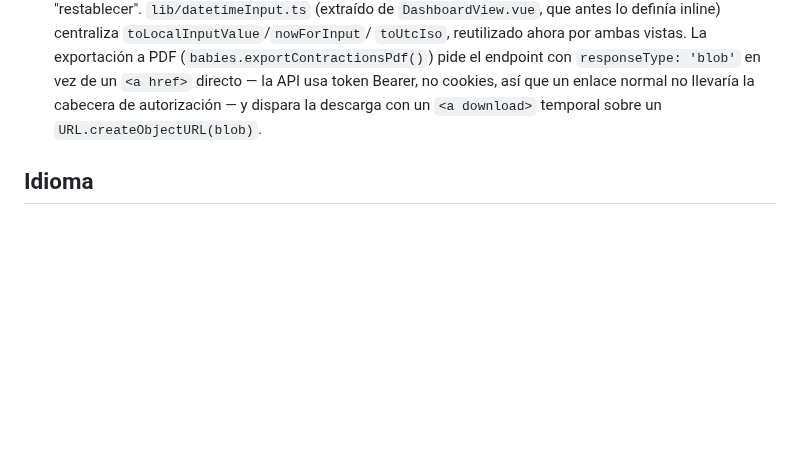
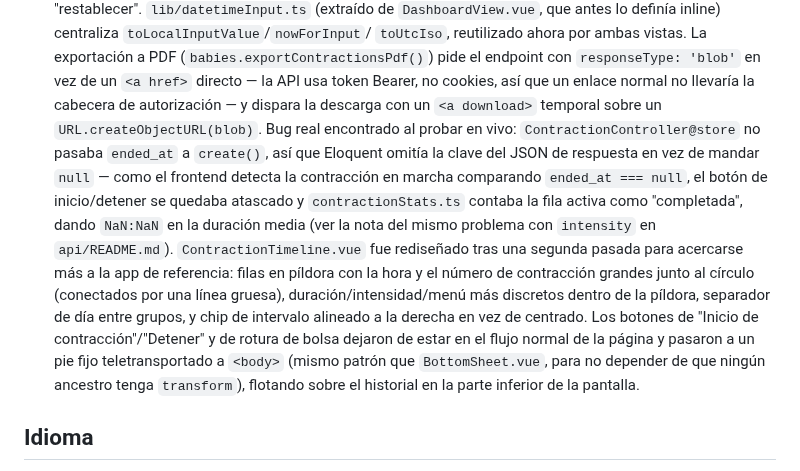
Before and after one commit to OdeiRZ/PequeDex, a Markdown page: web/README.md, the part around the change. Drawn GitHub-style; blank space fills up the shorter version.

```diff
--- a/web/README.md
+++ b/web/README.md
@@ -166,7 +166,25 @@ porque la verificación local solo cubría los otros tres.
   `responseType: 'blob'` en vez de un `<a href>` directo — la API usa
   token Bearer, no cookies, así que un enlace normal no llevaría la
   cabecera de autorización — y dispara la descarga con un `<a download>`
-  temporal sobre un `URL.createObjectURL(blob)`.
+  temporal sobre un `URL.createObjectURL(blob)`. Bug real encontrado
+  al probar en vivo: `ContractionController@store` no pasaba
+  `ended_at` a `create()`, así que Eloquent omitía la clave del JSON
+  de respuesta en vez de mandar `null` — como el frontend detecta la
+  contracción en marcha comparando `ended_at === null`, el botón de
+  inicio/detener se quedaba atascado y `contractionStats.ts` contaba
+  la fila activa como "completada", dando `NaN:NaN` en la duración
+  media (ver la nota del mismo problema con `intensity` en
+  `api/README.md`). `ContractionTimeline.vue` fue rediseñado tras una
+  segunda pasada para acercarse más a la app de referencia: filas en
+  píldora con la hora y el número de contracción grandes junto al
+  círculo (conectados por una línea gruesa), duración/intensidad/menú
+  más discretos dentro de la píldora, separador de día entre grupos, y
+  chip de intervalo alineado a la derecha en vez de centrado. Los
+  botones de "Inicio de contracción"/"Detener" y de rotura de bolsa
+  dejaron de estar en el flujo normal de la página y pasaron a un pie
+  fijo teletransportado a `<body>` (mismo patrón que `BottomSheet.vue`,
+  para no depender de que ningún ancestro tenga `transform`), flotando
+  sobre el historial en la parte inferior de la pantalla.
 
 ## Idioma
 
```
Also changed, not shown: CHANGELOG.md (+23 -0 lines), api/README.md (+19 -2 lines).
